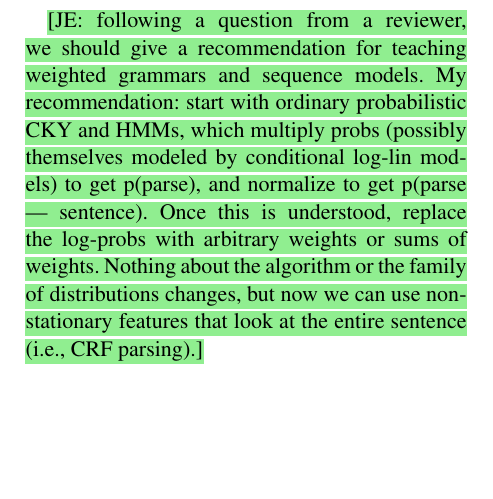
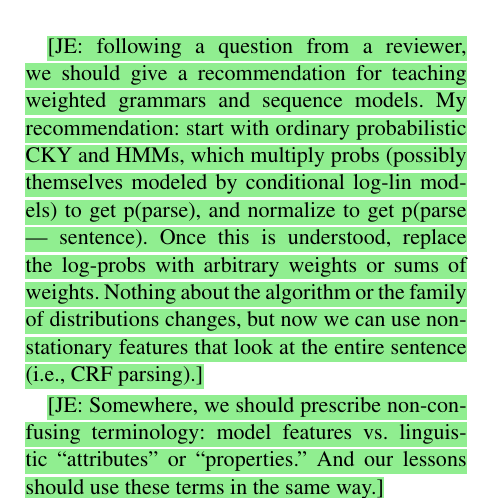
Before and after one commit to fmof/loglin, a LaTeX paper (paper/tnlp2013.tex): part of one column of page 3 of 10, cut so that both start at the same text, the shorter picture padded with empty space. Compiled offline with pdfLaTeX.

Commit message:
another note

```diff
--- a/paper/tnlp2013.tex
+++ b/paper/tnlp2013.tex
@@ -278,6 +278,10 @@ log-linear models is prerequisite to
   or the family of distributions changes, but now we can use
   non-stationary features that look at the entire sentence (i.e., CRF
   parsing).}
+
+\NoteJE{Somewhere, we should prescribe non-confusing terminology:
+  model features vs.  linguistic ``attributes'' or ``properties.''
+  And our lessons should use these terms in the same way.}
 
 \section{(Virtual) Manipulatives}
 The idea of making abstract mathematical concepts intuitive and recognizable as familiar objects
```
